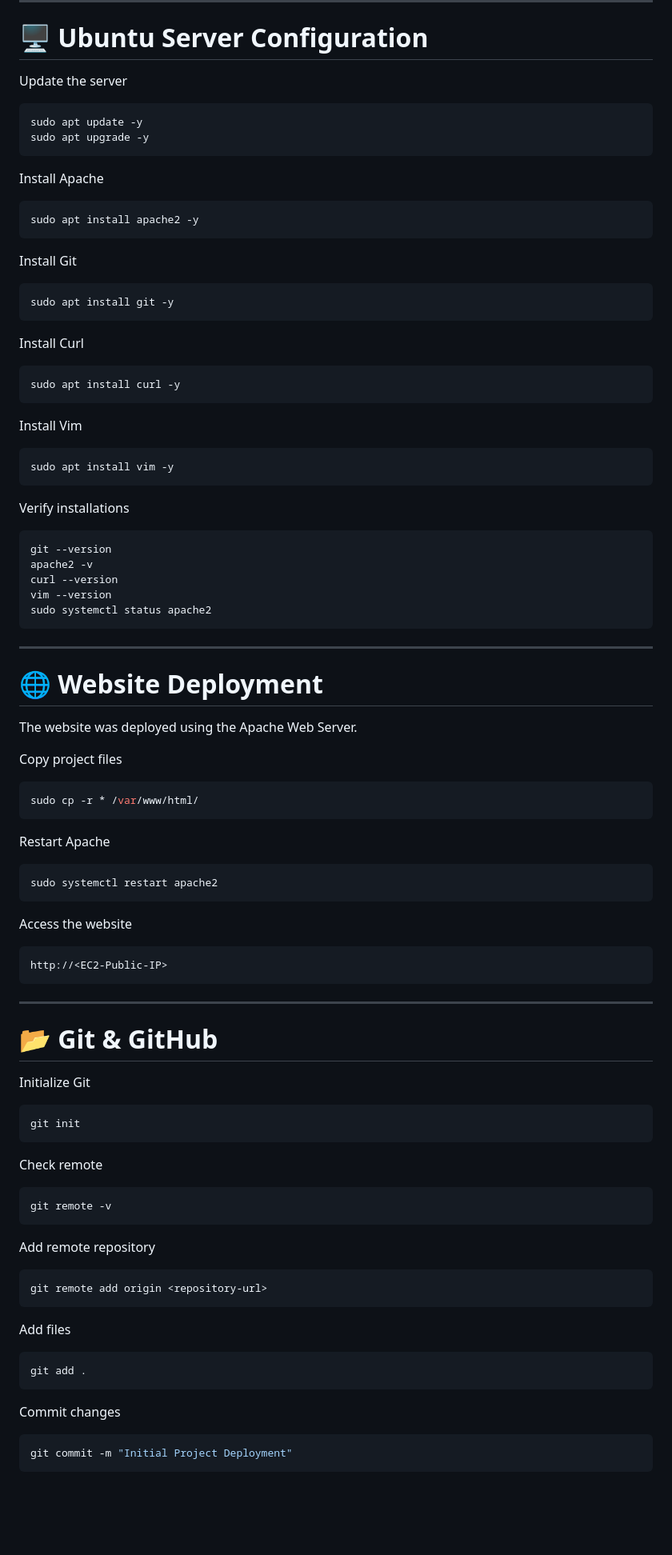
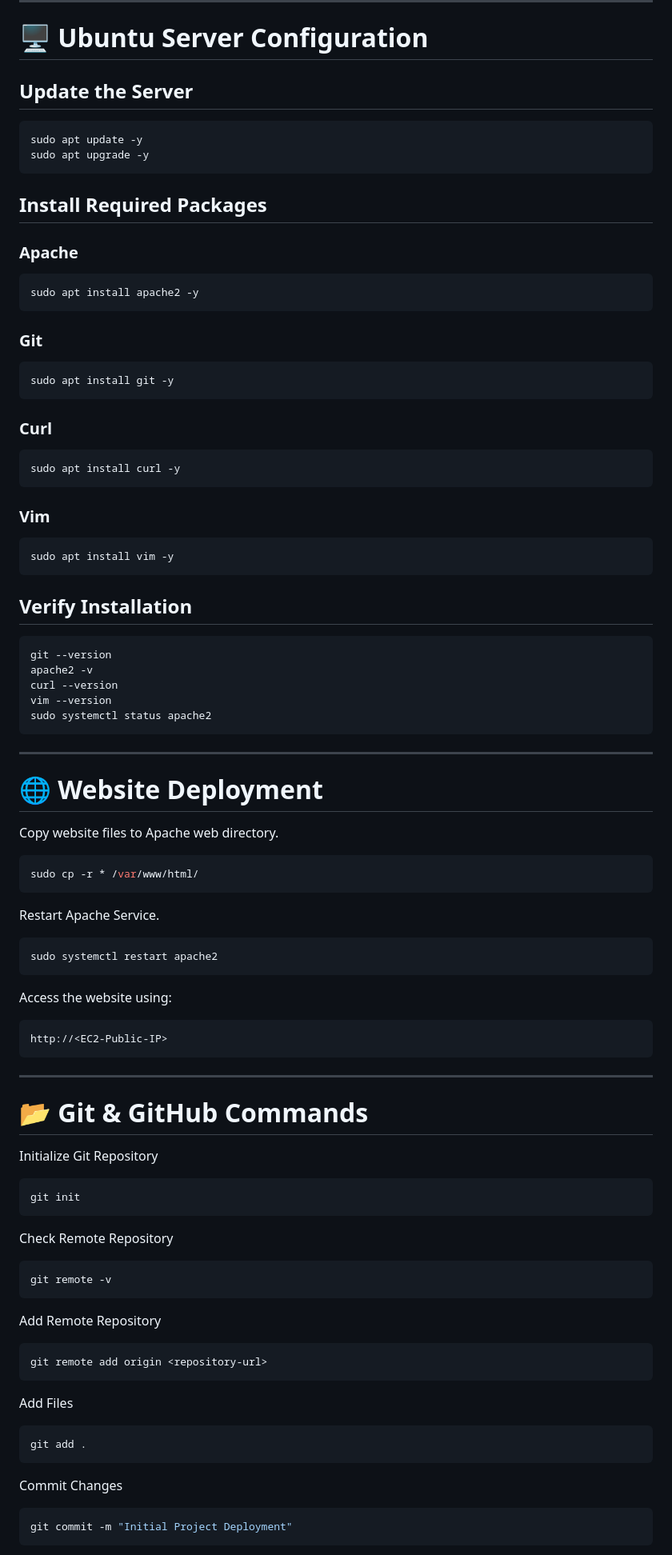
Before and after one commit to devaghanekar23/DevOps-Fundamentals-Project, a Markdown page: README.md, the part around one of its changes. Shown at 80% size. Drawn GitHub-style; blank space fills up the shorter version.

````diff
--- a/README.md
+++ b/README.md
@@ -78,38 +79,40 @@ Static Website
 
 # 🖥️ Ubuntu Server Configuration
 
-Update the server
+## Update the Server
 
 ```bash
 sudo apt update -y
 sudo apt upgrade -y
 ```
 
-Install Apache
+## Install Required Packages
+
+### Apache
 
 ```bash
 sudo apt install apache2 -y
 ```
 
-Install Git
+### Git
 
 ```bash
 sudo apt install git -y
 ```
 
-Install Curl
+### Curl
 
 ```bash
 sudo apt install curl -y
 ```
 
-Install Vim
+### Vim
 
 ```bash
 sudo apt install vim -y
 ```
 
-Verify installations
+## Verify Installation
 
 ```bash
 git --version
@@ -123,21 +126,19 @@ sudo systemctl status apache2
 
 # 🌐 Website Deployment
 
-The website was deployed using the Apache Web Server.
-
-Copy project files
+Copy website files to Apache web directory.
 
 ```bash
 sudo cp -r * /var/www/html/
 ```
 
-Restart Apache
+Restart Apache Service.
 
 ```bash
 sudo systemctl restart apache2
 ```
 
-Access the website
+Access the website using:
 
 ```text
 http://<EC2-Public-IP>
@@ -145,33 +146,33 @@ http://<EC2-Public-IP>
 
 ---
 
-# 📂 Git & GitHub
+# 📂 Git & GitHub Commands
 
-Initialize Git
+Initialize Git Repository
 
 ```bash
 git init
 ```
 
-Check remote
+Check Remote Repository
 
 ```bash
 git remote -v
 ```
 
-Add remote repository
+Add Remote Repository
 
 ```bash
 git remote add origin <repository-url>
 ```
 
-Add files
+Add Files
 
 ```bash
 git add .
 ```
 
-Commit changes
+Commit Changes
 
 ```bash
 git commit -m "Initial Project Deployment"
````
Also changed, not shown: other parts of README.md (+89 -85 lines).
